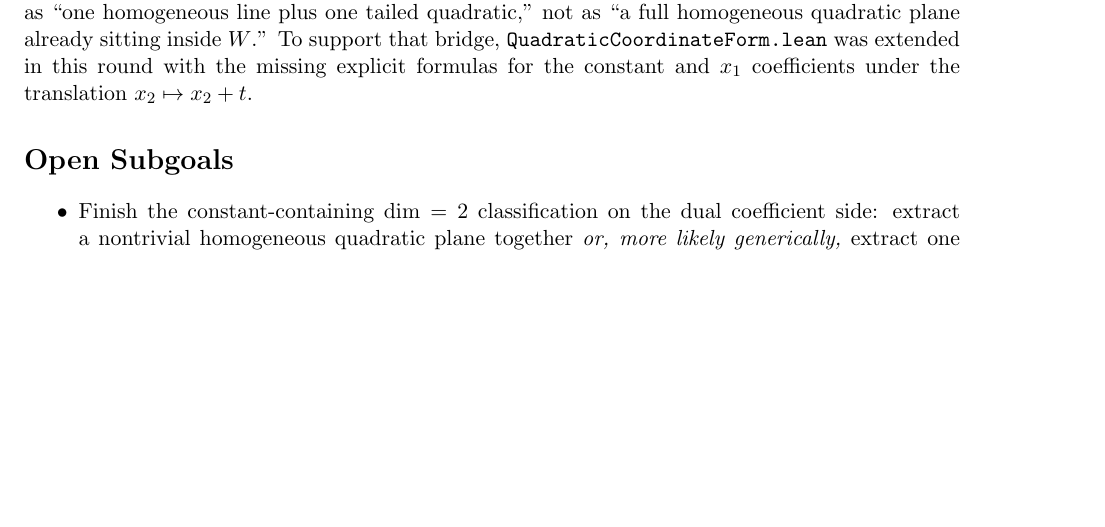
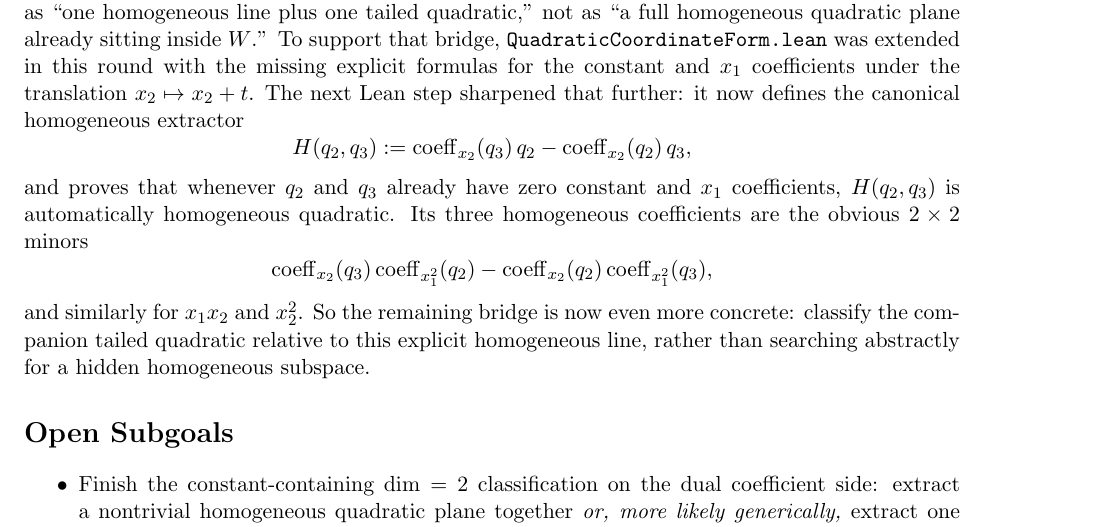
Before and after one commit to yuanchenyang/nonconvex_sos_landscape, a LaTeX document (writeup/exploration_log.tex): part of page 15 of 15, cut so that both start at the same text, the shorter picture padded with empty space. Compiled offline with pdfLaTeX.

Commit message:
Extract mixed-affine homogeneous line

```diff
--- a/writeup/exploration_log.tex
+++ b/writeup/exploration_log.tex
@@ -945,6 +945,26 @@ as ``a full homogeneous quadratic plane already sitting inside \(W\).'' To
 support that bridge, \texttt{QuadraticCoordinateForm.lean} was extended in this
 round with the missing explicit formulas for the constant and \(x_1\)
 coefficients under the translation \(x_2 \mapsto x_2+t\).
+The next Lean step sharpened that further: it now defines the canonical
+homogeneous extractor
+\[
+  H(q_2,q_3)
+  :=
+  \operatorname{coeff}_{x_2}(q_3)\,q_2
+  -
+  \operatorname{coeff}_{x_2}(q_2)\,q_3,
+\]
+and proves that whenever \(q_2\) and \(q_3\) already have zero constant and
+\(x_1\) coefficients, \(H(q_2,q_3)\) is automatically homogeneous quadratic.
+Its three homogeneous coefficients are the obvious \(2\times2\) minors
+\[
+  \operatorname{coeff}_{x_2}(q_3)\operatorname{coeff}_{x_1^2}(q_2) -
+  \operatorname{coeff}_{x_2}(q_2)\operatorname{coeff}_{x_1^2}(q_3),
+\]
+and similarly for \(x_1x_2\) and \(x_2^2\). So the remaining bridge is now even
+more concrete: classify the companion tailed quadratic relative to this
+explicit homogeneous line, rather than searching abstractly for a hidden
+homogeneous subspace.
 
 \section*{Open Subgoals}
 \begin{itemize}
```
Also changed, not shown: writeup/blueprint.tex (+16 -2 lines), 2 other files.
